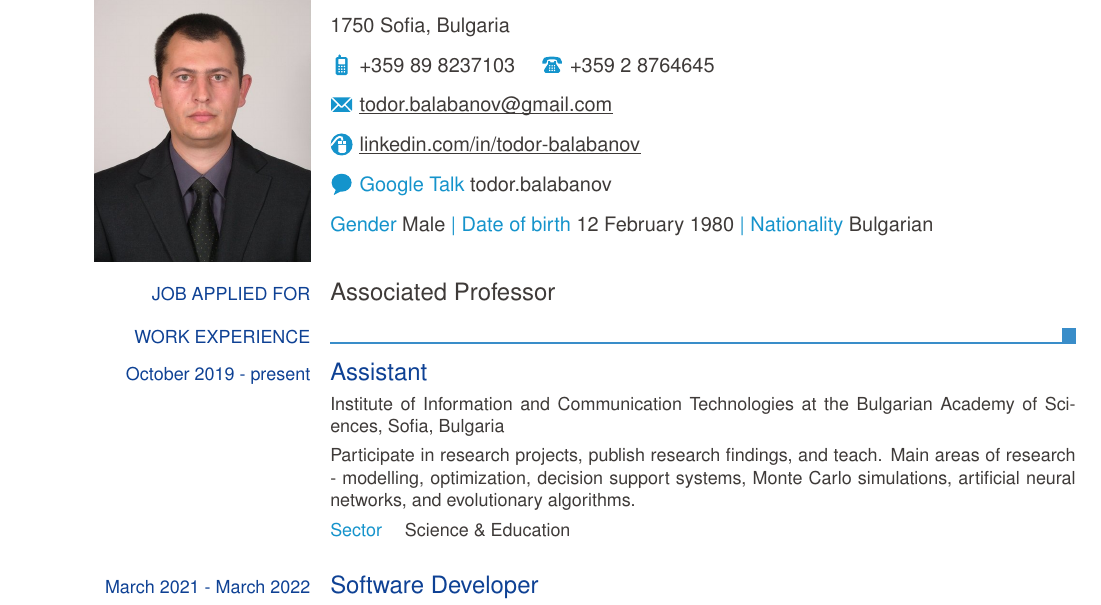
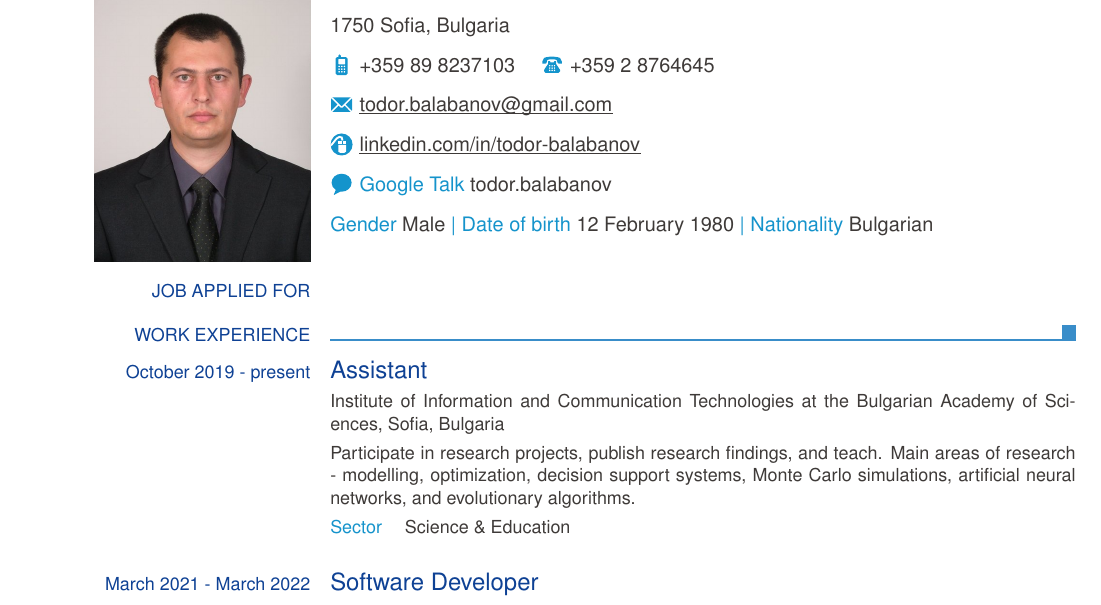
Before and after one commit to TodorBalabanov/Curriculum-Vitae, a LaTeX CV (CV-EN-Todor-Balabanov.tex): part of page 1 of 52, cut so that both start at the same text. Compiled offline with pdfLaTeX.

Commit message:
Job position has been removed.

```diff
--- a/CV-EN-Todor-Balabanov.tex
+++ b/CV-EN-Todor-Balabanov.tex
@@ -25,7 +25,7 @@
 
   \ecvpersonalinfo
 
-  \ecvbigitem{Job applied for}{Associated Professor}
+  \ecvbigitem{Job applied for}{}
 
   \ecvsection{Work experience}
 
```
Also changed, not shown: CV-BG-Todor-Balabanov.tex (+1 -1 lines).
